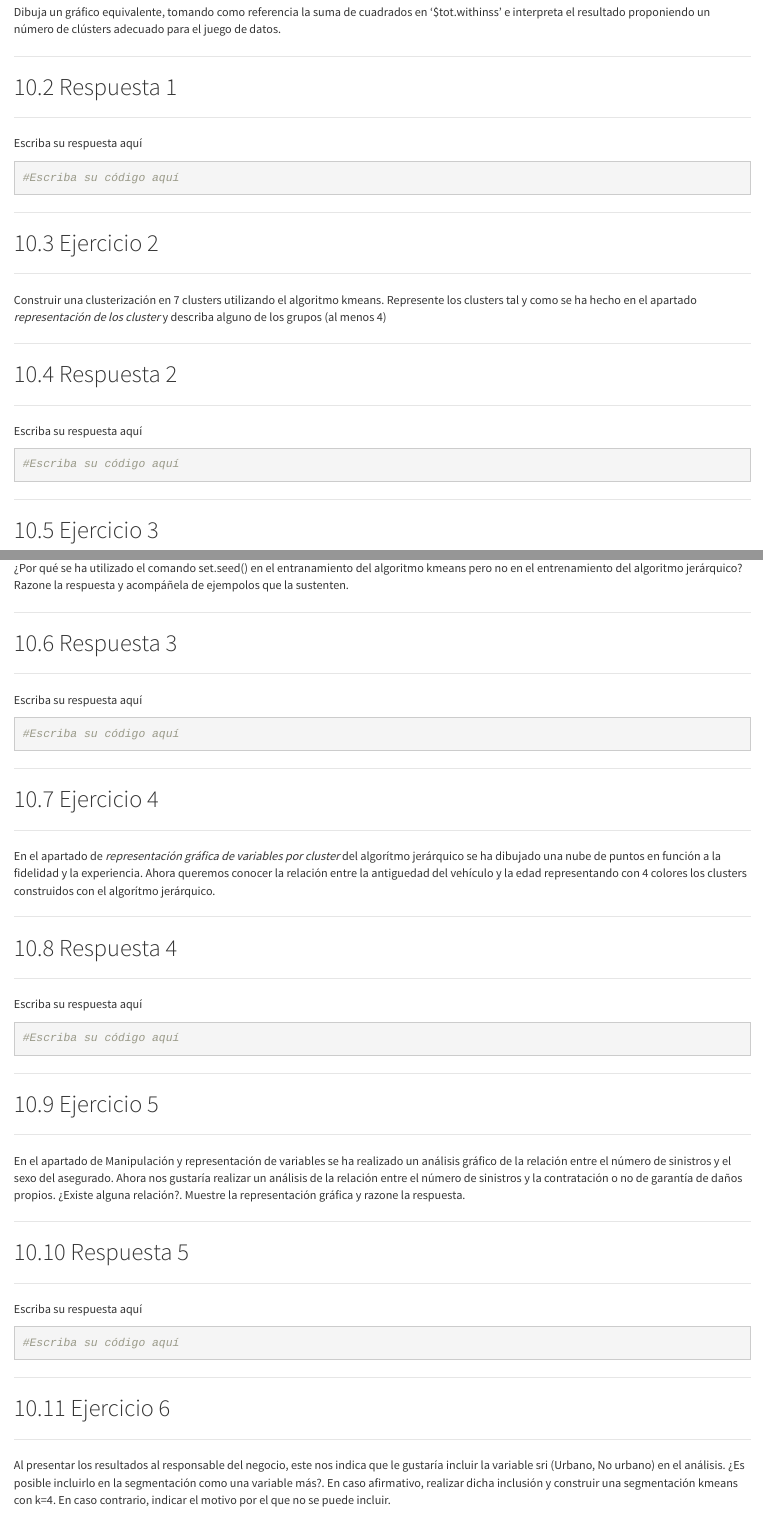
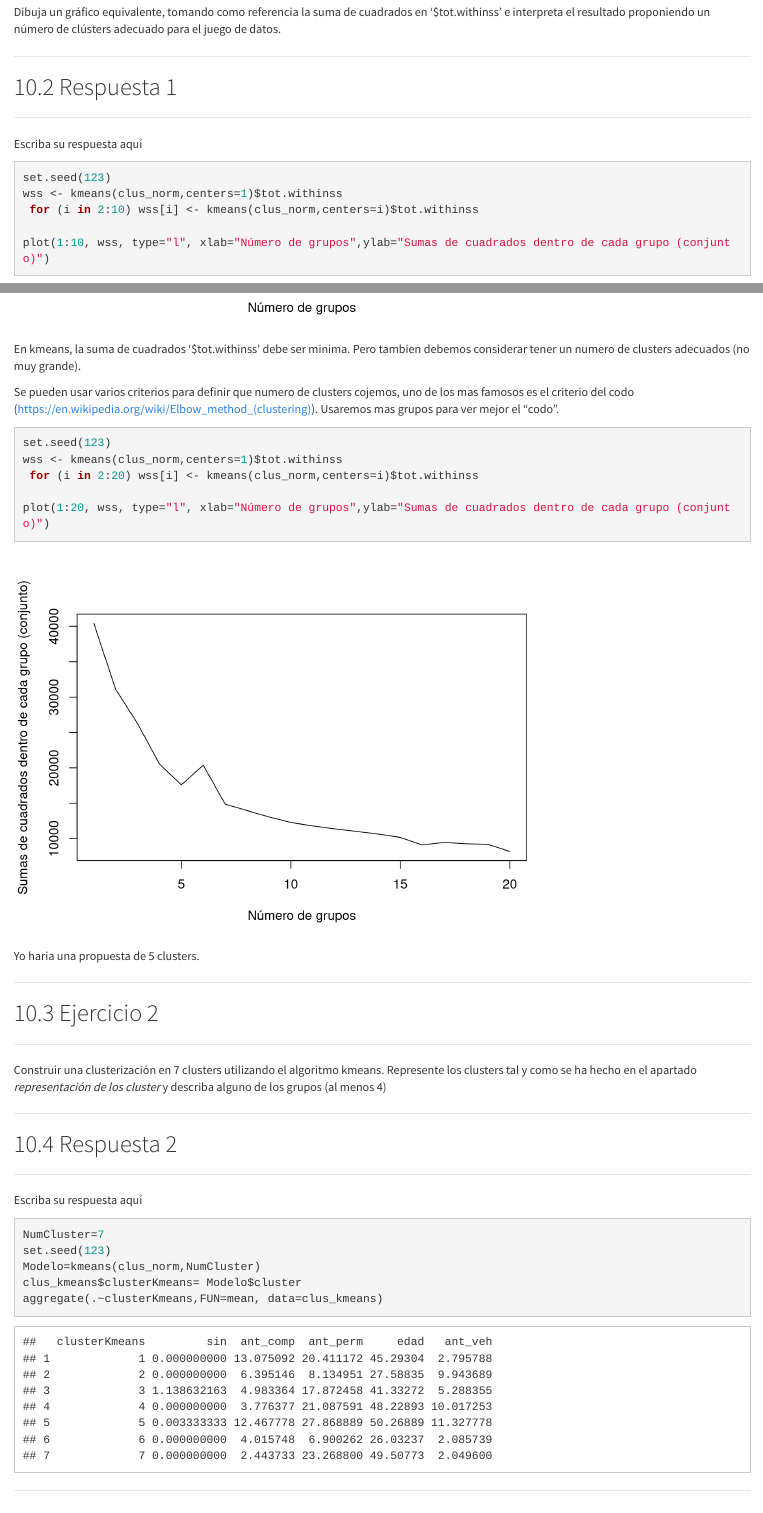
Before and after one commit to Jafac/UOC_Fundamentos_Data_Science, an R Markdown document (B0.477-20191-PEC02/B0.477-20191-PEC02-Cluster-enunciado.Rmd): the page in a window 1100 px wide, from 18300 px down before the commit and from 18320 px down after it, so that both start at the same text, and a second part further down, joined at a grey line. Rendered offline with R 4.5, knitr and Pandoc, with nearby package versions.

Commit message:
Ejercicio 1 + ejercicio 2

````diff
--- a/B0.477-20191-PEC02/B0.477-20191-PEC02-Cluster-enunciado.Rmd
+++ b/B0.477-20191-PEC02/B0.477-20191-PEC02-Cluster-enunciado.Rmd
@@ -432,8 +434,26 @@ Dibuja un gráfico equivalente, tomando como referencia la suma de cuadrados en
 Escriba su respuesta aquí
 
 ```{r,eval=TRUE,echo=TRUE,warning=FALSE, message=FALSE}
-#Escriba su código aquí
+set.seed(123)
+wss <- kmeans(clus_norm,centers=1)$tot.withinss
+ for (i in 2:10) wss[i] <- kmeans(clus_norm,centers=i)$tot.withinss
+
+plot(1:10, wss, type="l", xlab="Número de grupos",ylab="Sumas de cuadrados dentro de cada grupo (conjunto)")
 ```
+
+En kmeans, la suma de cuadrados '$tot.withinss' debe ser minima. Pero tambien debemos considerar tener un numero de clusters adecuados (no muy grande).
+
+Se pueden usar varios criterios para definir que numero de clusters cojemos, uno de los mas famosos es el criterio del codo (https://en.wikipedia.org/wiki/Elbow_method_(clustering)). Usaremos mas grupos para ver mejor el "codo".
+
+```{r,eval=TRUE,echo=TRUE,warning=FALSE, message=FALSE}
+set.seed(123)
+wss <- kmeans(clus_norm,centers=1)$tot.withinss
+ for (i in 2:20) wss[i] <- kmeans(clus_norm,centers=i)$tot.withinss
+
+plot(1:20, wss, type="l", xlab="Número de grupos",ylab="Sumas de cuadrados dentro de cada grupo (conjunto)")
+```
+
+Yo haria una propuesta de 5 clusters.
 
 ******
 ## Ejercicio 2
@@ -445,8 +465,12 @@ Construir una clusterización en 7 clusters utilizando el algoritmo kmeans. Repr
 ******
 Escriba su respuesta aquí
 
-```{r,eval=TRUE,echo=TRUE,warning=FALSE, message=FALSE}
-#Escriba su código aquí
+```{r,eval=TRUE,echo=TRUE}
+NumCluster=7
+set.seed(123)
+Modelo=kmeans(clus_norm,NumCluster)
+clus_kmeans$clusterKmeans= Modelo$cluster
+aggregate(.~clusterKmeans,FUN=mean, data=clus_kmeans)
 ```
 
 ******
````
Also changed, not shown: B0.477-20191-PEC02/B0.477-20191-PEC02-Cluster-enunciado.Rmd (4 more changed lines).
